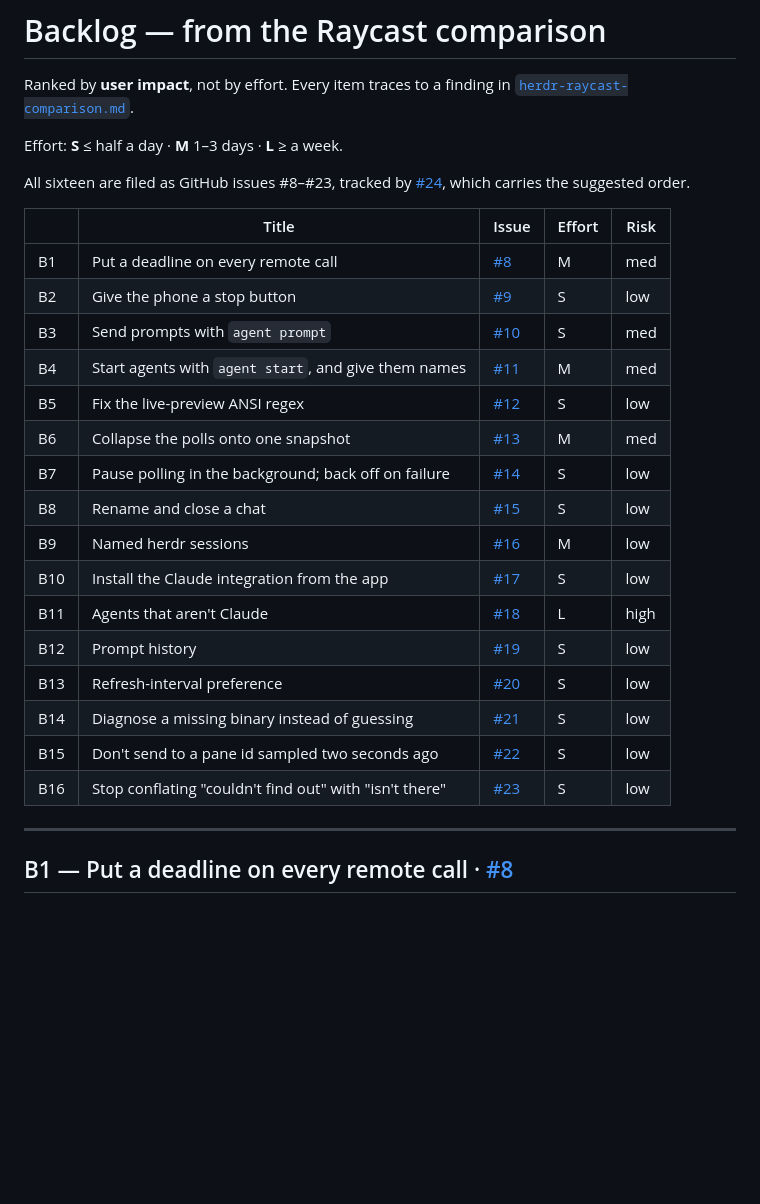
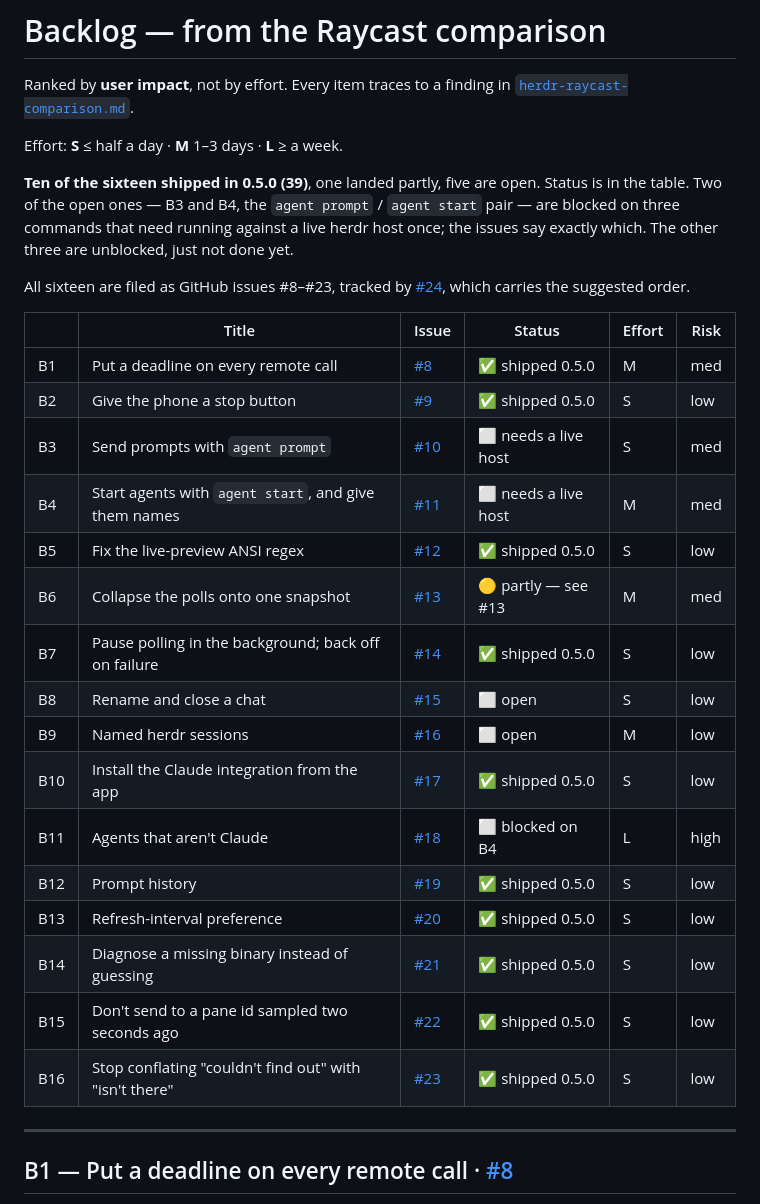
Before and after one commit to cobanov/herdrchat, a Markdown page: docs/research/herdr-backlog.md, the part around the change. Drawn GitHub-style; blank space fills up the shorter version.

Commit message:
Mark the backlog against what actually shipped
Ten of sixteen in 0.5.0, one partial, five open. Two of the open ones are
blocked on three commands that need running against a live herdr host once —
the issues name them exactly — and the other three are simply not done.

Co-Authored-By: Claude Opus 5 <noreply@anthropic.com>

```diff
--- a/docs/research/herdr-backlog.md
+++ b/docs/research/herdr-backlog.md
@@ -5,26 +5,31 @@ Ranked by **user impact**, not by effort. Every item traces to a finding in
 
 Effort: **S** ≤ half a day · **M** 1–3 days · **L** ≥ a week.
 
+**Ten of the sixteen shipped in 0.5.0 (39)**, one landed partly, five are open. Status is in
+the table. Two of the open ones — B3 and B4, the `agent prompt` / `agent start` pair — are
+blocked on three commands that need running against a live herdr host once; the issues say
+exactly which. The other three are unblocked, just not done yet.
+
 All sixteen are filed as GitHub issues #8–#23, tracked by [#24](https://github.com/cobanov/herdrchat/issues/24), which carries the suggested order.
 
-| | Title | Issue | Effort | Risk |
-|---|---|---|---|---|
-| B1 | Put a deadline on every remote call | [#8](https://github.com/cobanov/herdrchat/issues/8) | M | med |
-| B2 | Give the phone a stop button | [#9](https://github.com/cobanov/herdrchat/issues/9) | S | low |
-| B3 | Send prompts with `agent prompt` | [#10](https://github.com/cobanov/herdrchat/issues/10) | S | med |
-| B4 | Start agents with `agent start`, and give them names | [#11](https://github.com/cobanov/herdrchat/issues/11) | M | med |
-| B5 | Fix the live-preview ANSI regex | [#12](https://github.com/cobanov/herdrchat/issues/12) | S | low |
-| B6 | Collapse the polls onto one snapshot | [#13](https://github.com/cobanov/herdrchat/issues/13) | M | med |
-| B7 | Pause polling in the background; back off on failure | [#14](https://github.com/cobanov/herdrchat/issues/14) | S | low |
-| B8 | Rename and close a chat | [#15](https://github.com/cobanov/herdrchat/issues/15) | S | low |
-| B9 | Named herdr sessions | [#16](https://github.com/cobanov/herdrchat/issues/16) | M | low |
-| B10 | Install the Claude integration from the app | [#17](https://github.com/cobanov/herdrchat/issues/17) | S | low |
-| B11 | Agents that aren't Claude | [#18](https://github.com/cobanov/herdrchat/issues/18) | L | high |
-| B12 | Prompt history | [#19](https://github.com/cobanov/herdrchat/issues/19) | S | low |
-| B13 | Refresh-interval preference | [#20](https://github.com/cobanov/herdrchat/issues/20) | S | low |
-| B14 | Diagnose a missing binary instead of guessing | [#21](https://github.com/cobanov/herdrchat/issues/21) | S | low |
-| B15 | Don't send to a pane id sampled two seconds ago | [#22](https://github.com/cobanov/herdrchat/issues/22) | S | low |
-| B16 | Stop conflating "couldn't find out" with "isn't there" | [#23](https://github.com/cobanov/herdrchat/issues/23) | S | low |
+| | Title | Issue | Status | Effort | Risk |
+|---|---|---|---|---|---|
+| B1 | Put a deadline on every remote call | [#8](https://github.com/cobanov/herdrchat/issues/8) | ✅ shipped 0.5.0 | M | med |
+| B2 | Give the phone a stop button | [#9](https://github.com/cobanov/herdrchat/issues/9) | ✅ shipped 0.5.0 | S | low |
+| B3 | Send prompts with `agent prompt` | [#10](https://github.com/cobanov/herdrchat/issues/10) | ⬜ needs a live host | S | med |
+| B4 | Start agents with `agent start`, and give them names | [#11](https://github.com/cobanov/herdrchat/issues/11) | ⬜ needs a live host | M | med |
+| B5 | Fix the live-preview ANSI regex | [#12](https://github.com/cobanov/herdrchat/issues/12) | ✅ shipped 0.5.0 | S | low |
+| B6 | Collapse the polls onto one snapshot | [#13](https://github.com/cobanov/herdrchat/issues/13) | 🟡 partly — see #13 | M | med |
+| B7 | Pause polling in the background; back off on failure | [#14](https://github.com/cobanov/herdrchat/issues/14) | ✅ shipped 0.5.0 | S | low |
+| B8 | Rename and close a chat | [#15](https://github.com/cobanov/herdrchat/issues/15) | ⬜ open | S | low |
+| B9 | Named herdr sessions | [#16](https://github.com/cobanov/herdrchat/issues/16) | ⬜ open | M | low |
+| B10 | Install the Claude integration from the app | [#17](https://github.com/cobanov/herdrchat/issues/17) | ✅ shipped 0.5.0 | S | low |
+| B11 | Agents that aren't Claude | [#18](https://github.com/cobanov/herdrchat/issues/18) | ⬜ blocked on B4 | L | high |
+| B12 | Prompt history | [#19](https://github.com/cobanov/herdrchat/issues/19) | ✅ shipped 0.5.0 | S | low |
+| B13 | Refresh-interval preference | [#20](https://github.com/cobanov/herdrchat/issues/20) | ✅ shipped 0.5.0 | S | low |
+| B14 | Diagnose a missing binary instead of guessing | [#21](https://github.com/cobanov/herdrchat/issues/21) | ✅ shipped 0.5.0 | S | low |
+| B15 | Don't send to a pane id sampled two seconds ago | [#22](https://github.com/cobanov/herdrchat/issues/22) | ✅ shipped 0.5.0 | S | low |
+| B16 | Stop conflating "couldn't find out" with "isn't there" | [#23](https://github.com/cobanov/herdrchat/issues/23) | ✅ shipped 0.5.0 | S | low |
 
 ---
 
```
